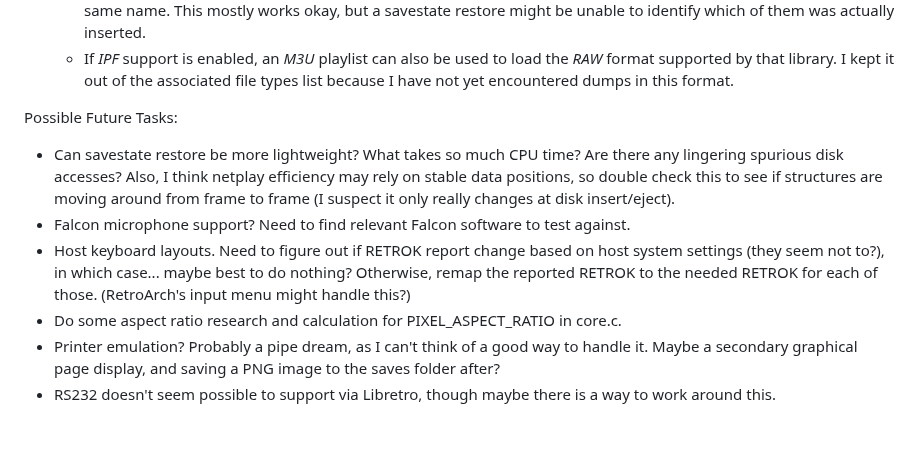
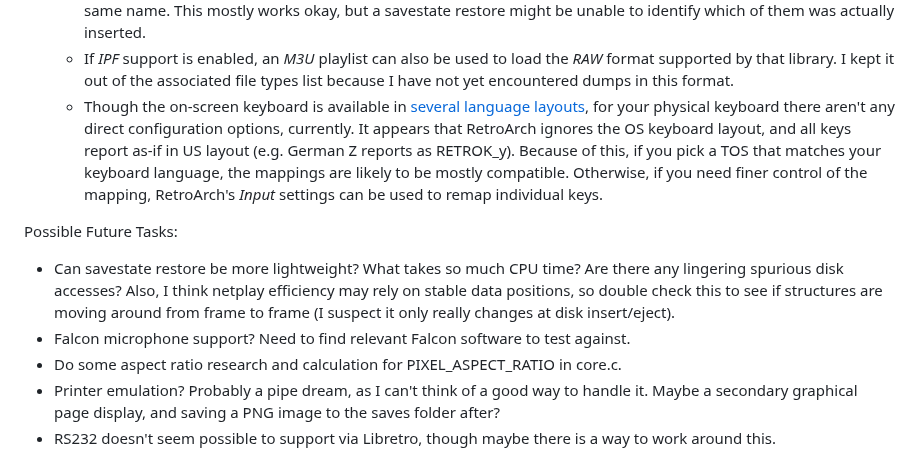
Before and after one commit to bbbradsmith/hatariB, a Markdown page: README.md, the part around the change. Drawn GitHub-style; blank space fills up the shorter version.

Commit message:
documenting the way host keyboards aren't remappable in the core

```diff
--- a/README.md
+++ b/README.md
@@ -192,11 +192,11 @@ See [DEVELOP.md](DEVELOP.md) for more details.
   * The *Floppy Disk List* pause screen won't display unicode filenames correctly, though they still be viewed through RetroArch's *Disk Control* menu.
   * You can use *Load New Disk* or *M3U* playlists to load the same floppy multiple times, or multiple floppies with the same name. This mostly works okay, but a savestate restore might be unable to identify which of them was actually inserted.
   * If *IPF* support is enabled, an *M3U* playlist can also be used to load the *RAW* format supported by that library. I kept it out of the associated file types list because I have not yet encountered dumps in this format.
+  * Though the on-screen keyboard is available in [several language layouts](https://tho-otto.de/keyboards/), for your physical keyboard there aren't any direct configuration options, currently. It appears that RetroArch ignores the OS keyboard layout, and all keys report as-if in US layout (e.g. German Z reports as RETROK_y). Because of this, if you pick a TOS that matches your keyboard language, the mappings are likely to be mostly compatible. Otherwise, if you need finer control of the mapping, RetroArch's *Input* settings can be used to remap individual keys.
 
 Possible Future Tasks:
 * Can savestate restore be more lightweight? What takes so much CPU time? Are there any lingering spurious disk accesses? Also, I think netplay efficiency may rely on stable data positions, so double check this to see if structures are moving around from frame to frame (I suspect it only really changes at disk insert/eject).
 * Falcon microphone support? Need to find relevant Falcon software to test against.
-* Host keyboard layouts. Need to figure out if RETROK report change based on host system settings (they seem not to?), in which case... maybe best to do nothing? Otherwise, remap the reported RETROK to the needed RETROK for each of those. (RetroArch's input menu might handle this?)
 * Do some aspect ratio research and calculation for PIXEL_ASPECT_RATIO in core.c.
 * Printer emulation? Probably a pipe dream, as I can't think of a good way to handle it. Maybe a secondary graphical page display, and saving a PNG image to the saves folder after?
 * RS232 doesn't seem possible to support via Libretro, though maybe there is a way to work around this.
```
